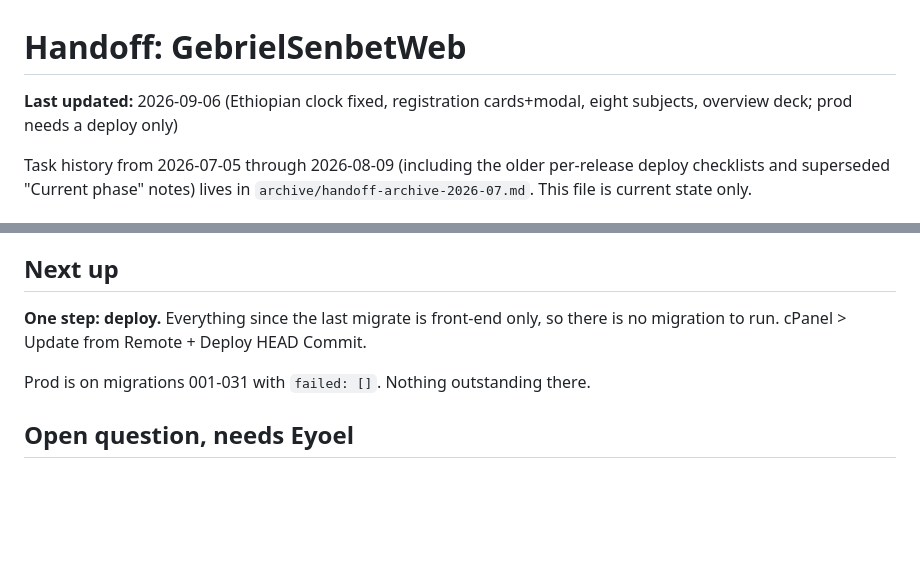
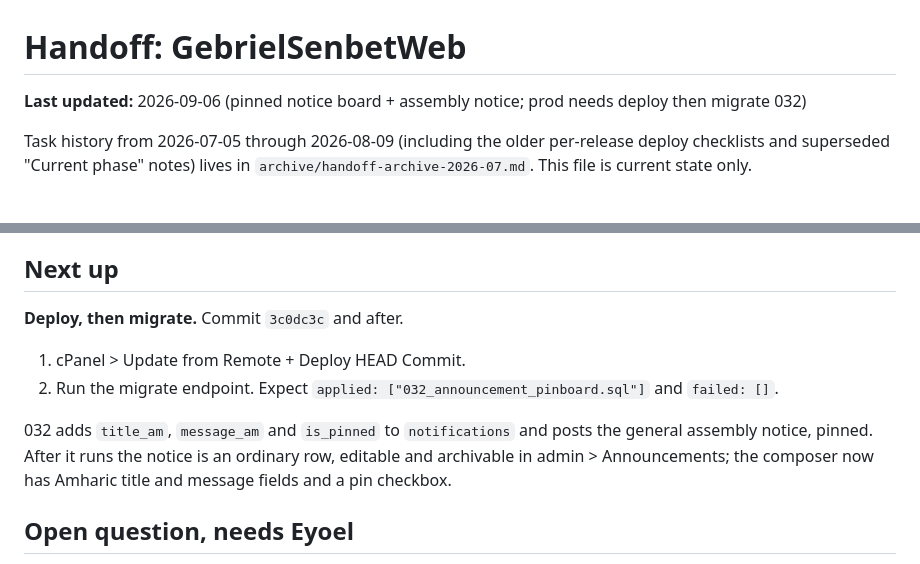
Before and after one commit to AdoniasCodes/GebrielSenbetWeb, a Markdown page: handoff.md, 2 parts joined by grey strips. Rendered like a GitHub page; blank space fills up the shorter version.

Commit message:
Handoff: notice board shipped, prod needs deploy then migrate 032
Claude-Session: https://claude.ai/code/session_01H7F41eBzXFbLsVujcvKRsk

```diff
--- a/handoff.md
+++ b/handoff.md
@@ -1,6 +1,6 @@
 # Handoff: GebrielSenbetWeb
 
-**Last updated:** 2026-09-06 (Ethiopian clock fixed, registration cards+modal, eight subjects, overview deck; prod needs a deploy only)
+**Last updated:** 2026-09-06 (pinned notice board + assembly notice; prod needs deploy then migrate 032)
 
 Task history from 2026-07-05 through 2026-08-09 (including the older per-release deploy
 checklists and superseded "Current phase" notes) lives in `archive/handoff-archive-2026-07.md`.
@@ -64,10 +64,16 @@ This file is current state only.
 
 ## Next up
 
-**One step: deploy.** Everything since the last migrate is front-end only, so
-there is no migration to run. cPanel > Update from Remote + Deploy HEAD Commit.
+**Deploy, then migrate.** Commit `3c0dc3c` and after.
 
-Prod is on migrations 001-031 with `failed: []`. Nothing outstanding there.
+1. cPanel > Update from Remote + Deploy HEAD Commit.
+2. Run the migrate endpoint. Expect `applied: ["032_announcement_pinboard.sql"]`
+   and `failed: []`.
+
+032 adds `title_am`, `message_am` and `is_pinned` to `notifications` and posts
+the general assembly notice, pinned. After it runs the notice is an ordinary
+row, editable and archivable in admin > Announcements; the composer now has
+Amharic title and message fields and a pin checkbox.
 
 ## Open question, needs Eyoel
 
```
